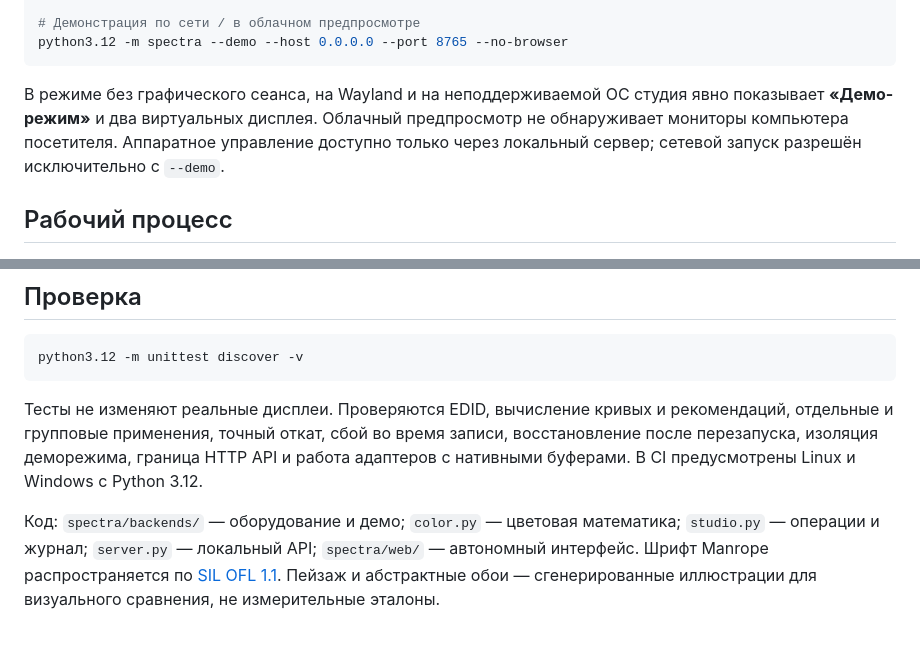
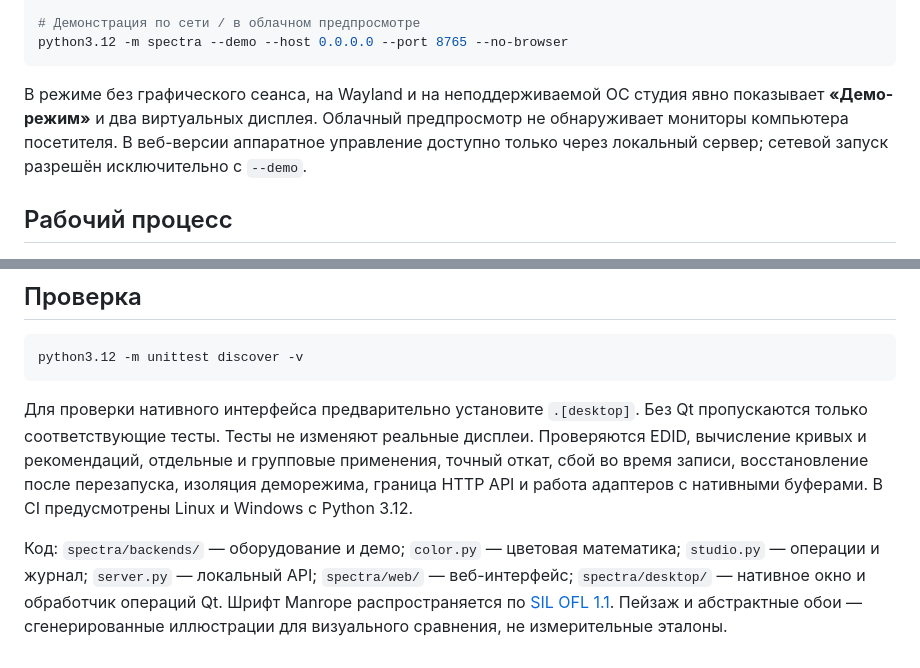
Before and after one commit to Ven4esters/monitor-color-corrector, a Markdown page: README.md, 2 parts joined by grey strips. GitHub-like rendering.

````diff
--- a/README.md
+++ b/README.md
@@ -33,7 +57,7 @@ python3.12 -m spectra --port 8800 --no-browser
 python3.12 -m spectra --demo --host 0.0.0.0 --port 8765 --no-browser
 ```
 
-В режиме без графического сеанса, на Wayland и на неподдерживаемой ОС студия явно показывает **«Демо-режим»** и два виртуальных дисплея. Облачный предпросмотр не обнаруживает мониторы компьютера посетителя. Аппаратное управление доступно только через локальный сервер; сетевой запуск разрешён исключительно с `--demo`.
+В режиме без графического сеанса, на Wayland и на неподдерживаемой ОС студия явно показывает **«Демо-режим»** и два виртуальных дисплея. Облачный предпросмотр не обнаруживает мониторы компьютера посетителя. В веб-версии аппаратное управление доступно только через локальный сервер; сетевой запуск разрешён исключительно с `--demo`.
 
 ## Рабочий процесс
 
@@ -81,6 +105,6 @@ python3.12 -m spectra --demo --host 0.0.0.0 --port 8765 --no-browser
 python3.12 -m unittest discover -v
 ```
 
-Тесты не изменяют реальные дисплеи. Проверяются EDID, вычисление кривых и рекомендаций, отдельные и групповые применения, точный откат, сбой во время записи, восстановление после перезапуска, изоляция деморежима, граница HTTP API и работа адаптеров с нативными буферами. В CI предусмотрены Linux и Windows с Python 3.12.
+Для проверки нативного интерфейса предварительно установите `.[desktop]`. Без Qt пропускаются только соответствующие тесты. Тесты не изменяют реальные дисплеи. Проверяются EDID, вычисление кривых и рекомендаций, отдельные и групповые применения, точный откат, сбой во время записи, восстановление после перезапуска, изоляция деморежима, граница HTTP API и работа адаптеров с нативными буферами. В CI предусмотрены Linux и Windows с Python 3.12.
 
-Код: `spectra/backends/` — оборудование и демо; `color.py` — цветовая математика; `studio.py` — операции и журнал; `server.py` — локальный API; `spectra/web/` — автономный интерфейс. Шрифт Manrope распространяется по [SIL OFL 1.1](spectra/web/assets/fonts/OFL.txt). Пейзаж и абстрактные обои — сгенерированные иллюстрации для визуального сравнения, не измерительные эталоны.
+Код: `spectra/backends/` — оборудование и демо; `color.py` — цветовая математика; `studio.py` — операции и журнал; `server.py` — локальный API; `spectra/web/` — веб-интерфейс; `spectra/desktop/` — нативное окно и обработчик операций Qt. Шрифт Manrope распространяется по [SIL OFL 1.1](spectra/web/assets/fonts/OFL.txt). Пейзаж и абстрактные обои — сгенерированные иллюстрации для визуального сравнения, не измерительные эталоны.
````
Also changed, not shown: other parts of README.md (+27 -3 lines), docs/desktop-demo.jpg (added), 13 other files.
